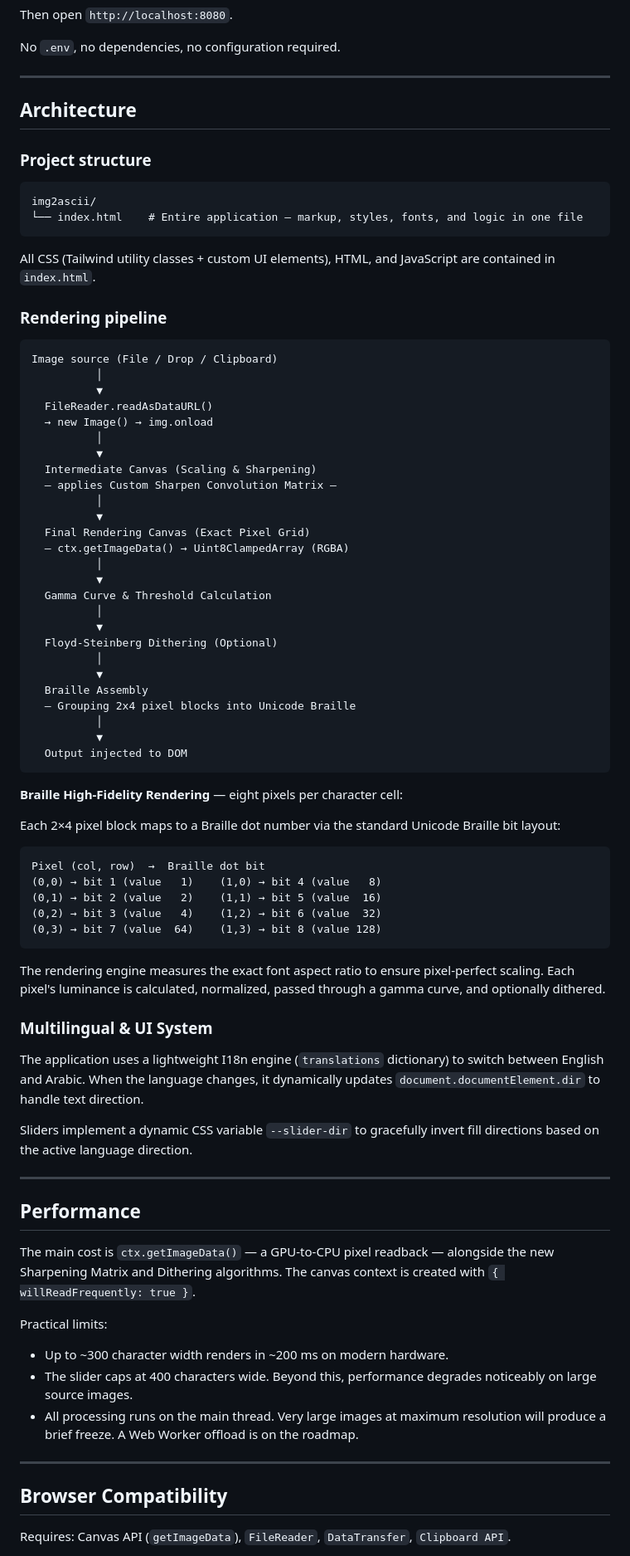
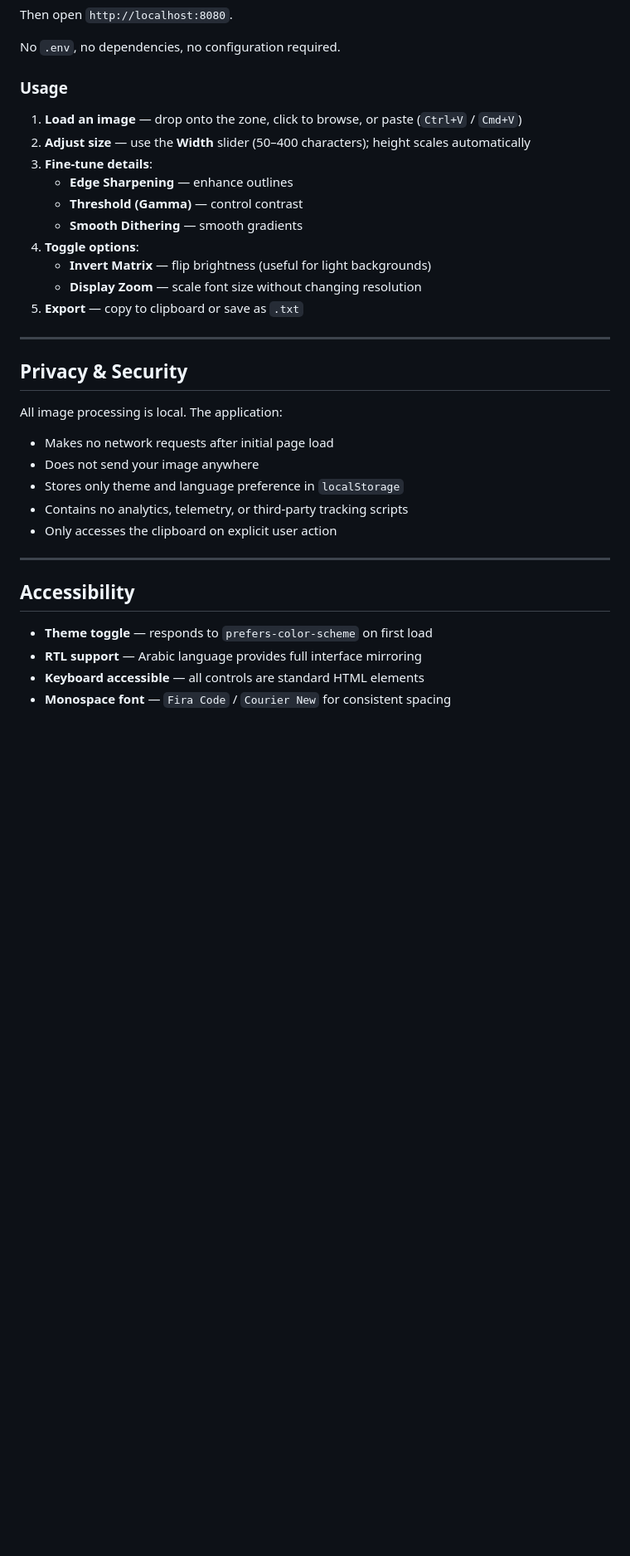
Before and after one commit to SoufianoDev/img2ascii, a Markdown page: README.md, the part around one of its changes. Shown at 83% size. Rendered like a GitHub page; blank space fills up the shorter version.

Commit message:
Simplify README: remove technical sections (Architecture, Performance, rendering pipeline details)

````diff
--- a/README.md
+++ b/README.md
@@ -59,85 +83,37 @@ Then open `http://localhost:8080`.
 
 No `.env`, no dependencies, no configuration required.
 
----
+### Usage
 
-## Architecture
-
-### Project structure
-
-```
-img2ascii/
-└── index.html    # Entire application — markup, styles, fonts, and logic in one file
-```
-
-All CSS (Tailwind utility classes + custom UI elements), HTML, and JavaScript are contained in `index.html`.
-
-### Rendering pipeline
-
-```
-Image source (File / Drop / Clipboard)
-          │
-          ▼
-  FileReader.readAsDataURL()
-  → new Image() → img.onload
-          │
-          ▼
-  Intermediate Canvas (Scaling & Sharpening)
-  — applies Custom Sharpen Convolution Matrix —
-          │
-          ▼
-  Final Rendering Canvas (Exact Pixel Grid)
-  — ctx.getImageData() → Uint8ClampedArray (RGBA)
-          │
-          ▼
-  Gamma Curve & Threshold Calculation
-          │
-          ▼
-  Floyd-Steinberg Dithering (Optional)
-          │
-          ▼
-  Braille Assembly
-  — Grouping 2x4 pixel blocks into Unicode Braille
-          │
-          ▼
-  Output injected to DOM
-```
-
-**Braille High-Fidelity Rendering** — eight pixels per character cell:
-
-Each 2×4 pixel block maps to a Braille dot number via the standard Unicode Braille bit layout:
-
-```
-Pixel (col, row)  →  Braille dot bit
-(0,0) → bit 1 (value   1)    (1,0) → bit 4 (value   8)
-(0,1) → bit 2 (value   2)    (1,1) → bit 5 (value  16)
-(0,2) → bit 3 (value   4)    (1,2) → bit 6 (value  32)
-(0,3) → bit 7 (value  64)    (1,3) → bit 8 (value 128)
-```
-
-The rendering engine measures the exact font aspect ratio to ensure pixel-perfect scaling. Each pixel's luminance is calculated, normalized, passed through a gamma curve, and optionally dithered.
-
-### Multilingual & UI System
-
-The application uses a lightweight I18n engine (`translations` dictionary) to switch between English and Arabic. When the language changes, it dynamically updates `document.documentElement.dir` to handle text direction.
-
-Sliders implement a dynamic CSS variable `--slider-dir` to gracefully invert fill directions based on the active language direction.
+1. **Load an image** — drop onto the zone, click to browse, or paste (`Ctrl+V` / `Cmd+V`)
+2. **Adjust size** — use the **Width** slider (50–400 characters); height scales automatically
+3. **Fine-tune details**:
+   - **Edge Sharpening** — enhance outlines
+   - **Threshold (Gamma)** — control contrast
+   - **Smooth Dithering** — smooth gradients
+4. **Toggle options**:
+   - **Invert Matrix** — flip brightness (useful for light backgrounds)
+   - **Display Zoom** — scale font size without changing resolution
+5. **Export** — copy to clipboard or save as `.txt`
 
 ---
 
-## Performance
+## Privacy & Security
 
-The main cost is `ctx.getImageData()` — a GPU-to-CPU pixel readback — alongside the new Sharpening Matrix and Dithering algorithms. The canvas context is created with `{ willReadFrequently: true }`.
+All image processing is local. The application:
 
-Practical limits:
-
-- Up to ~300 character width renders in ~200 ms on modern hardware.
-- The slider caps at 400 characters wide. Beyond this, performance degrades noticeably on large source images.
-- All processing runs on the main thread. Very large images at maximum resolution will produce a brief freeze. A Web Worker offload is on the roadmap.
+- Makes no network requests after initial page load
+- Does not send your image anywhere
+- Stores only theme and language preference in `localStorage`
+- Contains no analytics, telemetry, or third-party tracking scripts
+- Only accesses the clipboard on explicit user action
 
 ---
 
-## Browser Compatibility
+## Accessibility
 
-Requires: Canvas API (`getImageData`), `FileReader`, `DataTransfer`, `Clipboard API`.
+- **Theme toggle** — responds to `prefers-color-scheme` on first load
+- **RTL support** — Arabic language provides full interface mirroring
+- **Keyboard accessible** — all controls are standard HTML elements
+- **Monospace font** — `Fira Code` / `Courier New` for consistent spacing
 
````
Also changed, not shown: other parts of README.md (+48 -20 lines).
